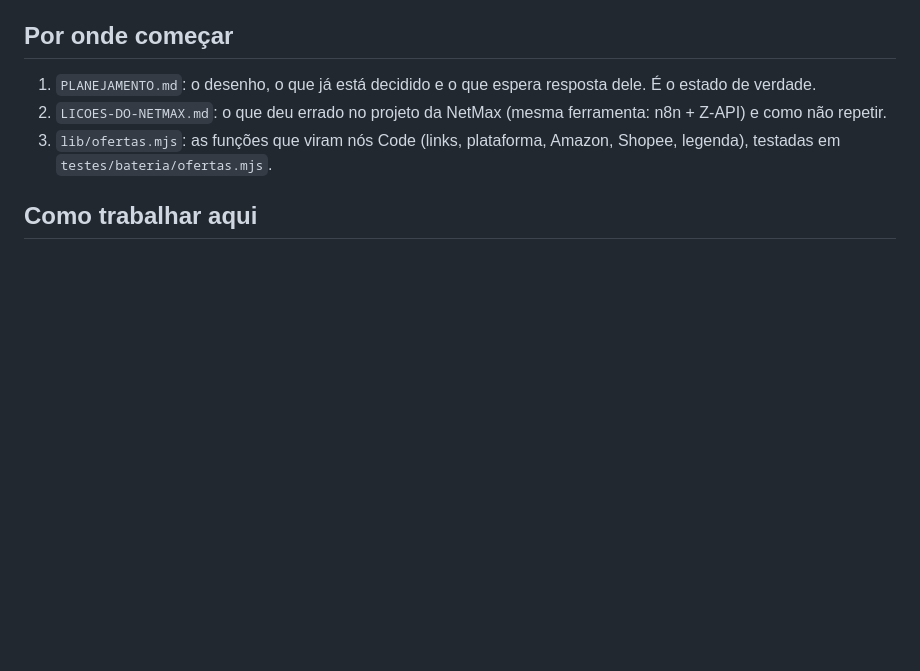
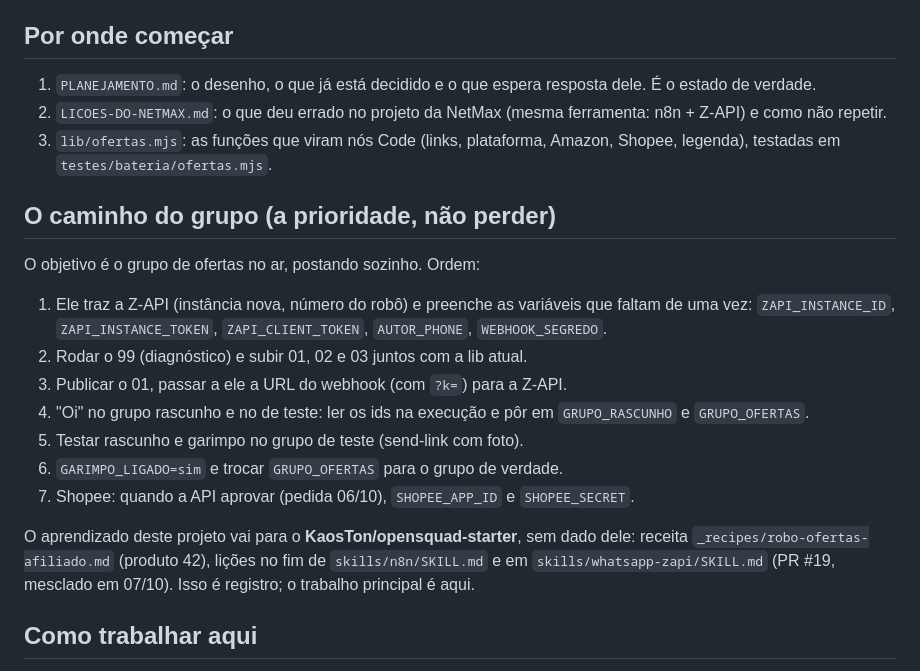
Before and after one commit to KaosTon/LINKSDEAFILIADOS, a Markdown page: CLAUDE.md, the part around the change. Rendered like a GitHub page; blank space fills up the shorter version.

Commit message:
Caminho do grupo no CLAUDE.md e onde fica o aprendizado (starter)
Co-Authored-By: Claude Opus 5.5 <noreply@anthropic.com>
Claude-Session: https://claude.ai/code/session_01AzRaioEWVift5RoPR7mM1i

```diff
--- a/CLAUDE.md
+++ b/CLAUDE.md
@@ -12,6 +12,26 @@ e legenda. Respostas a ele em português, objetivas, com as perguntas no fim.
    ferramenta: n8n + Z-API) e como não repetir.
 3. `lib/ofertas.mjs`: as funções que viram nós Code (links, plataforma,
    Amazon, Shopee, legenda), testadas em `testes/bateria/ofertas.mjs`.
+
+## O caminho do grupo (a prioridade, não perder)
+
+O objetivo é o grupo de ofertas no ar, postando sozinho. Ordem:
+
+1. Ele traz a Z-API (instância nova, número do robô) e preenche as variáveis
+   que faltam de uma vez: `ZAPI_INSTANCE_ID`, `ZAPI_INSTANCE_TOKEN`,
+   `ZAPI_CLIENT_TOKEN`, `AUTOR_PHONE`, `WEBHOOK_SEGREDO`.
+2. Rodar o 99 (diagnóstico) e subir 01, 02 e 03 juntos com a lib atual.
+3. Publicar o 01, passar a ele a URL do webhook (com `?k=`) para a Z-API.
+4. "Oi" no grupo rascunho e no de teste: ler os ids na execução e pôr em
+   `GRUPO_RASCUNHO` e `GRUPO_OFERTAS`.
+5. Testar rascunho e garimpo no grupo de teste (send-link com foto).
+6. `GARIMPO_LIGADO=sim` e trocar `GRUPO_OFERTAS` para o grupo de verdade.
+7. Shopee: quando a API aprovar (pedida 06/10), `SHOPEE_APP_ID` e `SHOPEE_SECRET`.
+
+O aprendizado deste projeto vai para o **KaosTon/opensquad-starter**, sem
+dado dele: receita `_recipes/robo-ofertas-afiliado.md` (produto 42), lições
+no fim de `skills/n8n/SKILL.md` e em `skills/whatsapp-zapi/SKILL.md`
+(PR #19, mesclado em 07/10). Isso é registro; o trabalho principal é aqui.
 
 ## Como trabalhar aqui
 
```
